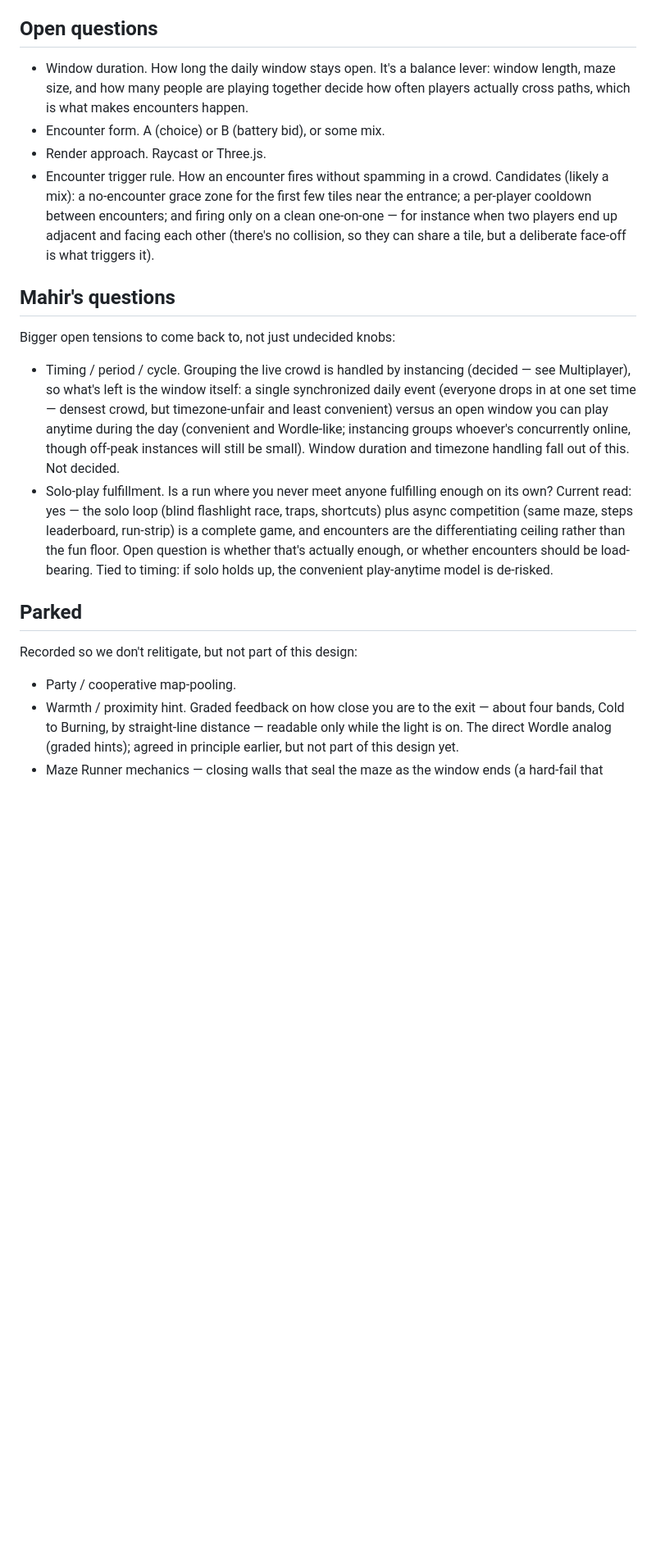
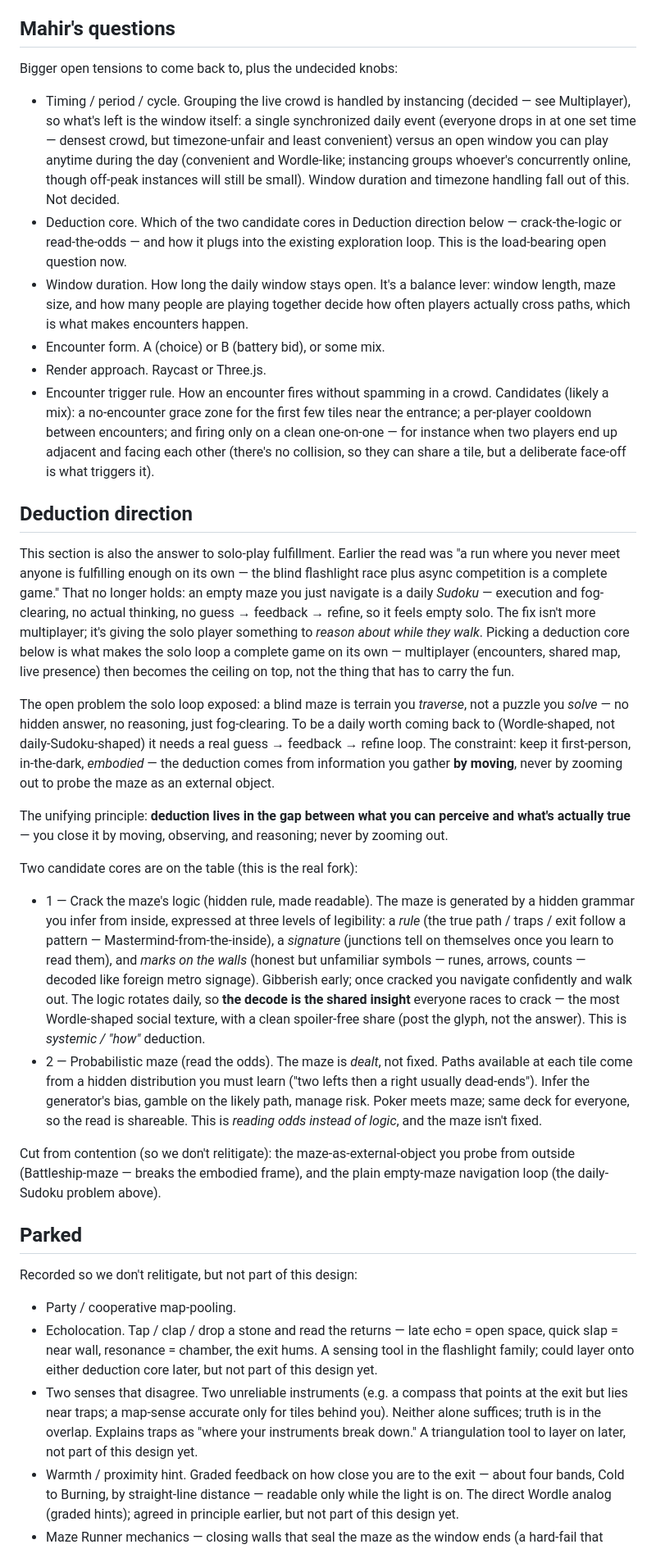
Before and after one commit to Mahiro99/labyrinth, a Markdown page: daily-maze.md, the part around one of its changes. Shown at 82% size. GitHub-like rendering; blank space fills up the shorter version.

Commit message:
solo play design

```diff
--- a/daily-maze.md
+++ b/daily-maze.md
@@ -87,25 +87,39 @@ Daily Maze #142 🏁 47 steps · top 12%
 - Postgres: durable state — the day's seed, saved maps, the leaderboard.
 - Deploying to a public URL so strangers can actually play is a real goal, not an afterthought.
 
-## Open questions
+## Mahir's questions
 
+Bigger open tensions to come back to, plus the undecided knobs:
+
+- Timing / period / cycle. Grouping the live crowd is handled by instancing (decided — see Multiplayer), so what's left is the window itself: a single synchronized daily event (everyone drops in at one set time — densest crowd, but timezone-unfair and least convenient) versus an open window you can play anytime during the day (convenient and Wordle-like; instancing groups whoever's concurrently online, though off-peak instances will still be small). Window duration and timezone handling fall out of this. Not decided.
+- Deduction core. Which of the two candidate cores in Deduction direction below — crack-the-logic or read-the-odds — and how it plugs into the existing exploration loop. This is the load-bearing open question now.
 - Window duration. How long the daily window stays open. It's a balance lever: window length, maze size, and how many people are playing together decide how often players actually cross paths, which is what makes encounters happen.
 - Encounter form. A (choice) or B (battery bid), or some mix.
 - Render approach. Raycast or Three.js.
 - Encounter trigger rule. How an encounter fires without spamming in a crowd. Candidates (likely a mix): a no-encounter grace zone for the first few tiles near the entrance; a per-player cooldown between encounters; and firing only on a clean one-on-one — for instance when two players end up adjacent and facing each other (there's no collision, so they can share a tile, but a deliberate face-off is what triggers it).
 
-## Mahir's questions
+## Deduction direction
 
-Bigger open tensions to come back to, not just undecided knobs:
+This section is also the answer to solo-play fulfillment. Earlier the read was "a run where you never meet anyone is fulfilling enough on its own — the blind flashlight race plus async competition is a complete game." That no longer holds: an empty maze you just navigate is a daily *Sudoku* — execution and fog-clearing, no actual thinking, no guess → feedback → refine, so it feels empty solo. The fix isn't more multiplayer; it's giving the solo player something to *reason about while they walk*. Picking a deduction core below is what makes the solo loop a complete game on its own — multiplayer (encounters, shared map, live presence) then becomes the ceiling on top, not the thing that has to carry the fun.
 
-- Timing / period / cycle. Grouping the live crowd is handled by instancing (decided — see Multiplayer), so what's left is the window itself: a single synchronized daily event (everyone drops in at one set time — densest crowd, but timezone-unfair and least convenient) versus an open window you can play anytime during the day (convenient and Wordle-like; instancing groups whoever's concurrently online, though off-peak instances will still be small). Window duration and timezone handling fall out of this. Not decided.
-- Solo-play fulfillment. Is a run where you never meet anyone fulfilling enough on its own? Current read: yes — the solo loop (blind flashlight race, traps, shortcuts) plus async competition (same maze, steps leaderboard, run-strip) is a complete game, and encounters are the differentiating ceiling rather than the fun floor. Open question is whether that's actually enough, or whether encounters should be load-bearing. Tied to timing: if solo holds up, the convenient play-anytime model is de-risked.
+The open problem the solo loop exposed: a blind maze is terrain you *traverse*, not a puzzle you *solve* — no hidden answer, no reasoning, just fog-clearing. To be a daily worth coming back to (Wordle-shaped, not daily-Sudoku-shaped) it needs a real guess → feedback → refine loop. The constraint: keep it first-person, in-the-dark, *embodied* — the deduction comes from information you gather **by moving**, never by zooming out to probe the maze as an external object.
+
+The unifying principle: **deduction lives in the gap between what you can perceive and what's actually true** — you close it by moving, observing, and reasoning; never by zooming out.
+
+Two candidate cores are on the table (this is the real fork):
+
+- 1 — Crack the maze's logic (hidden rule, made readable). The maze is generated by a hidden grammar you infer from inside, expressed at three levels of legibility: a *rule* (the true path / traps / exit follow a pattern — Mastermind-from-the-inside), a *signature* (junctions tell on themselves once you learn to read them), and *marks on the walls* (honest but unfamiliar symbols — runes, arrows, counts — decoded like foreign metro signage). Gibberish early; once cracked you navigate confidently and walk out. The logic rotates daily, so **the decode is the shared insight** everyone races to crack — the most Wordle-shaped social texture, with a clean spoiler-free share (post the glyph, not the answer). This is *systemic / "how"* deduction.
+- 2 — Probabilistic maze (read the odds). The maze is *dealt*, not fixed. Paths available at each tile come from a hidden distribution you must learn ("two lefts then a right usually dead-ends"). Infer the generator's bias, gamble on the likely path, manage risk. Poker meets maze; same deck for everyone, so the read is shareable. This is *reading odds instead of logic*, and the maze isn't fixed.
+
+Cut from contention (so we don't relitigate): the maze-as-external-object you probe from outside (Battleship-maze — breaks the embodied frame), and the plain empty-maze navigation loop (the daily-Sudoku problem above).
 
 ## Parked
 
 Recorded so we don't relitigate, but not part of this design:
 
 - Party / cooperative map-pooling.
+- Echolocation. Tap / clap / drop a stone and read the returns — late echo = open space, quick slap = near wall, resonance = chamber, the exit hums. A sensing tool in the flashlight family; could layer onto either deduction core later, but not part of this design yet.
+- Two senses that disagree. Two unreliable instruments (e.g. a compass that points at the exit but lies near traps; a map-sense accurate only for tiles behind you). Neither alone suffices; truth is in the overlap. Explains traps as "where your instruments break down." A triangulation tool to layer on later, not part of this design yet.
 - Warmth / proximity hint. Graded feedback on how close you are to the exit — about four bands, Cold to Burning, by straight-line distance — readable only while the light is on. The direct Wordle analog (graded hints); agreed in principle earlier, but not part of this design yet.
 - Maze Runner mechanics — closing walls that seal the maze as the window ends (a hard-fail that conflicts with the soft-fail rule above), and a maze that visibly reshapes (walls moving), rather than just a fresh maze each day. Good for tension and theme; add once the core loop works.
 - Seasons (a persistent dungeon and leaderboard across many days), prizes, cosmetics.
```
Also changed, not shown: other parts of daily-maze.md (+2 -1 lines).
